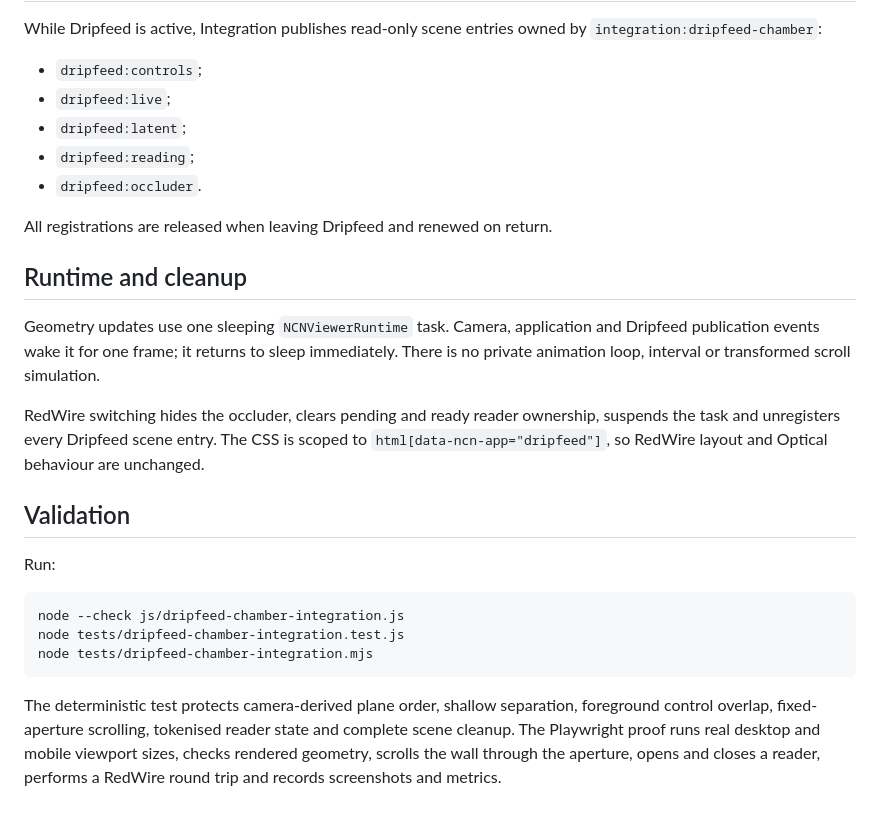
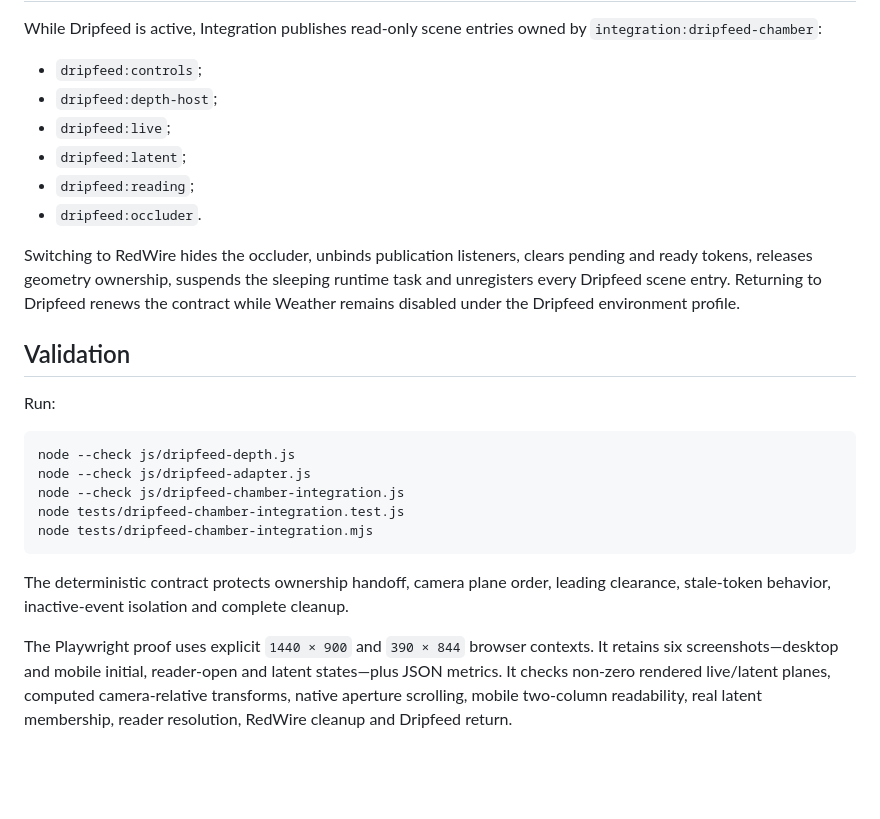
Before and after one commit to BardOfCarnac/AristCage, a Markdown page: docs/DRIPFEED-CHAMBER-INTEGRATION.md, the part around one of its changes. Drawn GitHub-style; blank space fills up the shorter version.

````diff
--- a/docs/DRIPFEED-CHAMBER-INTEGRATION.md
+++ b/docs/DRIPFEED-CHAMBER-INTEGRATION.md
@@ -44,27 +62,26 @@ The existing Dripfeed reader transition remains responsible for the visual tile-
 While Dripfeed is active, Integration publishes read-only scene entries owned by `integration:dripfeed-chamber`:
 
 - `dripfeed:controls`;
+- `dripfeed:depth-host`;
 - `dripfeed:live`;
 - `dripfeed:latent`;
 - `dripfeed:reading`;
 - `dripfeed:occluder`.
 
-All registrations are released when leaving Dripfeed and renewed on return.
-
-## Runtime and cleanup
-
-Geometry updates use one sleeping `NCNViewerRuntime` task. Camera, application and Dripfeed publication events wake it for one frame; it returns to sleep immediately. There is no private animation loop, interval or transformed scroll simulation.
-
-RedWire switching hides the occluder, clears pending and ready reader ownership, suspends the task and unregisters every Dripfeed scene entry. The CSS is scoped to `html[data-ncn-app="dripfeed"]`, so RedWire layout and Optical behaviour are unchanged.
+Switching to RedWire hides the occluder, unbinds publication listeners, clears pending and ready tokens, releases geometry ownership, suspends the sleeping runtime task and unregisters every Dripfeed scene entry. Returning to Dripfeed renews the contract while Weather remains disabled under the Dripfeed environment profile.
 
 ## Validation
 
 Run:
 
 ```bash
+node --check js/dripfeed-depth.js
+node --check js/dripfeed-adapter.js
 node --check js/dripfeed-chamber-integration.js
 node tests/dripfeed-chamber-integration.test.js
 node tests/dripfeed-chamber-integration.mjs
 ```
 
-The deterministic test protects camera-derived plane order, shallow separation, foreground control overlap, fixed-aperture scrolling, tokenised reader state and complete scene cleanup. The Playwright proof runs real desktop and mobile viewport sizes, checks rendered geometry, scrolls the wall through the aperture, opens and closes a reader, performs a RedWire round trip and records screenshots and metrics.
+The deterministic contract protects ownership handoff, camera plane order, leading clearance, stale-token behavior, inactive-event isolation and complete cleanup.
+
+The Playwright proof uses explicit `1440 × 900` and `390 × 844` browser contexts. It retains six screenshots—desktop and mobile initial, reader-open and latent states—plus JSON metrics. It checks non-zero rendered live/latent planes, computed camera-relative transforms, native aperture scrolling, mobile two-column readability, real latent membership, reader resolution, RedWire cleanup and Dripfeed return.
````
Also changed, not shown: other parts of docs/DRIPFEED-CHAMBER-INTEGRATION.md (+37 -19 lines).
